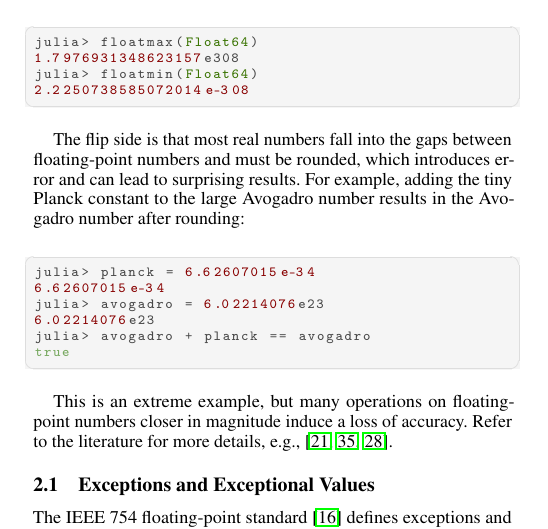
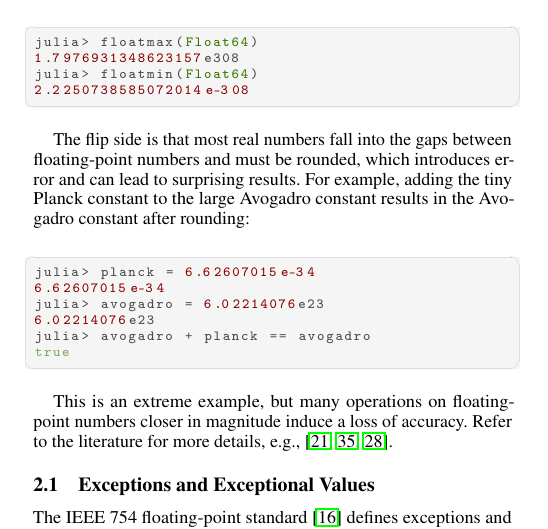
Before and after one commit to utahplt/juliacon2023-paper, a LaTeX document (paper.tex): part of one column of page 1 of 8, cut so that both start at the same text. Compiled offline with pdfLaTeX.

Commit message:
jcon2: number → constant

```diff
--- a/paper.tex
+++ b/paper.tex
@@ -131,8 +131,8 @@ julia> floatmin(Float64)
 
 The flip side is that most real numbers fall into the gaps between \fp{} numbers and must be rounded, which introduces error
 and can lead to surprising results.
-For example, adding the tiny Planck constant to the large Avogadro number results in
-the Avogadro number after rounding:
+For example, adding the tiny Planck constant to the large Avogadro constant results in
+the Avogadro constant after rounding:
 
 \begin{lstlisting}[language = Julia]
 julia> planck = 6.62607015e-34
```
